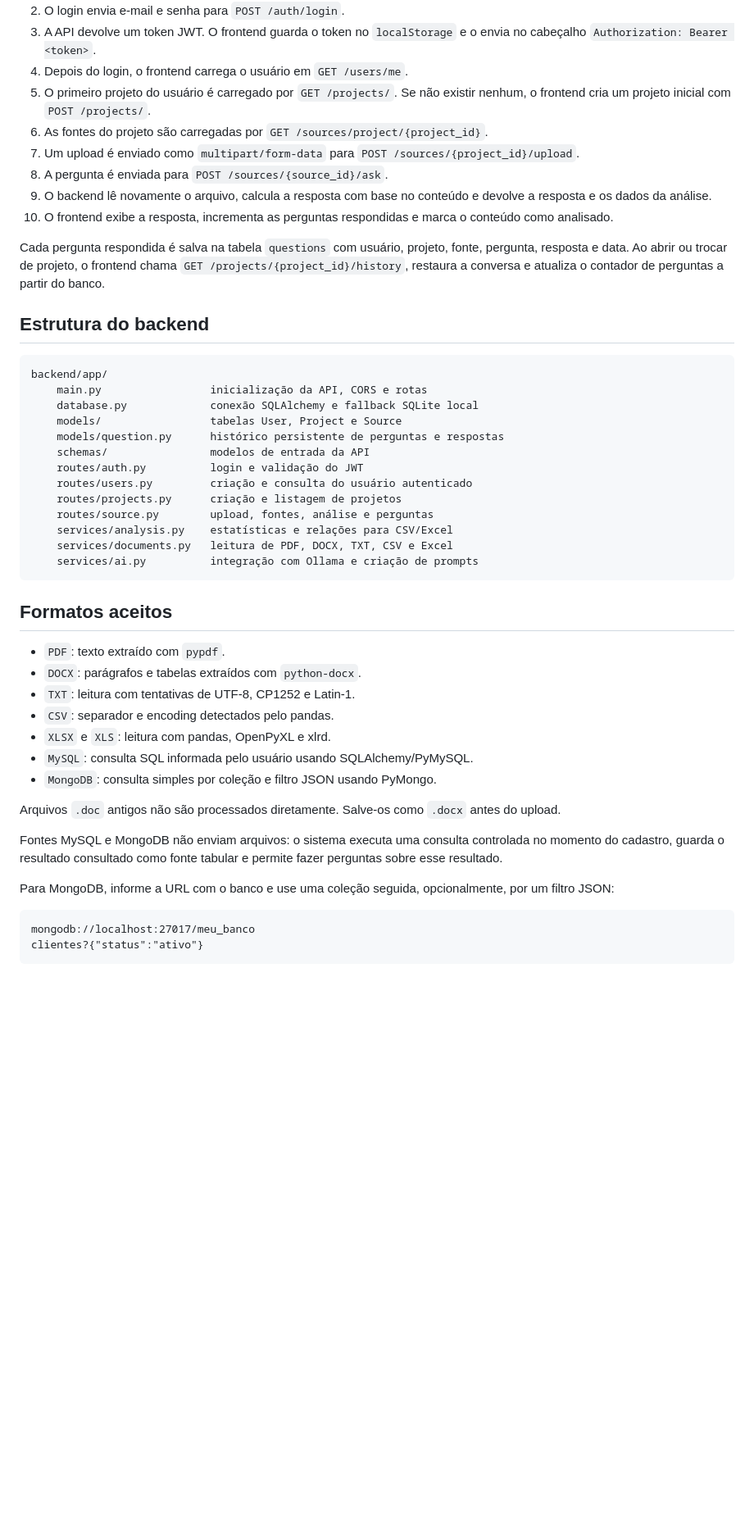
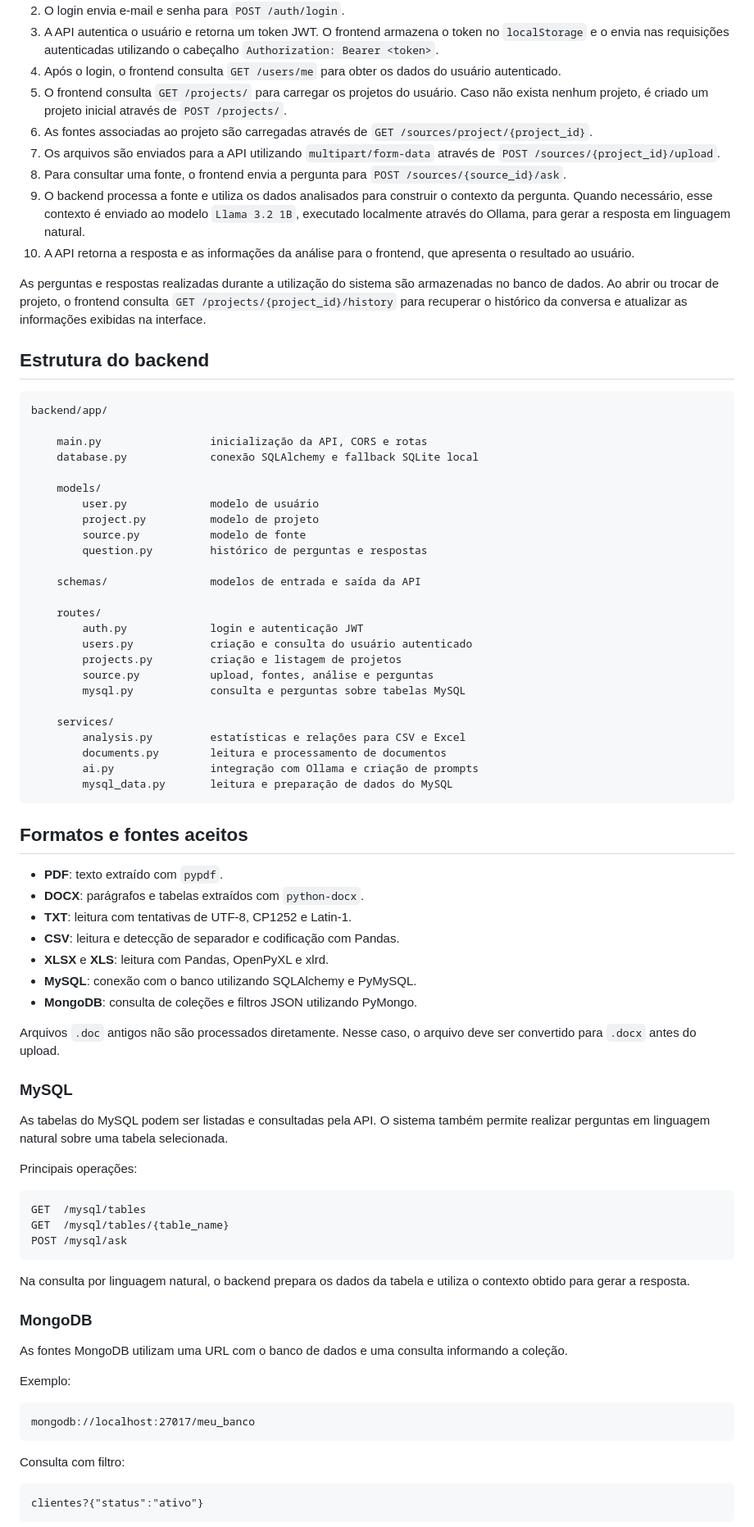
Before and after one commit to AnnBtz21937/Data-Lens-IA, a Markdown page: README.md, the part around one of its changes. Shown at 82% size. Rendered like a GitHub page; blank space fills up the shorter version.

Commit message:
docs: atualiza README do projeto

````diff
--- a/README.md
+++ b/README.md
@@ -48,51 +176,84 @@ O frontend não acessa o banco diretamente. Ele conversa com a API em `http://lo
 2. O login envia e-mail e senha para `POST /auth/login`.
-3. A API devolve um token JWT. O frontend guarda o token no `localStorage` e o envia no cabeçalho `Authorization: Bearer <token>`.
-4. Depois do login, o frontend carrega o usuário em `GET /users/me`.
-5. O primeiro projeto do usuário é carregado por `GET /projects/`. Se não existir nenhum, o frontend cria um projeto inicial com `POST /projects/`.
-6. As fontes do projeto são carregadas por `GET /sources/project/{project_id}`.
-7. Um upload é enviado como `multipart/form-data` para `POST /sources/{project_id}/upload`.
-8. A pergunta é enviada para `POST /sources/{source_id}/ask`.
-9. O backend lê novamente o arquivo, calcula a resposta com base no conteúdo e devolve a resposta e os dados da análise.
-10. O frontend exibe a resposta, incrementa as perguntas respondidas e marca o conteúdo como analisado.
+3. A API autentica o usuário e retorna um token JWT. O frontend armazena o token no `localStorage` e o envia nas requisições autenticadas utilizando o cabeçalho `Authorization: Bearer <token>`.
+4. Após o login, o frontend consulta `GET /users/me` para obter os dados do usuário autenticado.
+5. O frontend consulta `GET /projects/` para carregar os projetos do usuário. Caso não exista nenhum projeto, é criado um projeto inicial através de `POST /projects/`.
+6. As fontes associadas ao projeto são carregadas através de `GET /sources/project/{project_id}`.
+7. Os arquivos são enviados para a API utilizando `multipart/form-data` através de `POST /sources/{project_id}/upload`.
+8. Para consultar uma fonte, o frontend envia a pergunta para `POST /sources/{source_id}/ask`.
+9. O backend processa a fonte e utiliza os dados analisados para construir o contexto da pergunta. Quando necessário, esse contexto é enviado ao modelo `Llama 3.2 1B`, executado localmente através do Ollama, para gerar a resposta em linguagem natural.
+10. A API retorna a resposta e as informações da análise para o frontend, que apresenta o resultado ao usuário.
 
-Cada pergunta respondida é salva na tabela `questions` com usuário, projeto, fonte, pergunta, resposta e data. Ao abrir ou trocar de projeto, o frontend chama `GET /projects/{project_id}/history`, restaura a conversa e atualiza o contador de perguntas a partir do banco.
+As perguntas e respostas realizadas durante a utilização do sistema são armazenadas no banco de dados. Ao abrir ou trocar de projeto, o frontend consulta `GET /projects/{project_id}/history` para recuperar o histórico da conversa e atualizar as informações exibidas na interface.
 
 ## Estrutura do backend
 
 ```text
 backend/app/
-	main.py                 inicialização da API, CORS e rotas
-	database.py             conexão SQLAlchemy e fallback SQLite local
-	models/                 tabelas User, Project e Source
-	models/question.py      histórico persistente de perguntas e respostas
-	schemas/                modelos de entrada da API
-	routes/auth.py          login e validação do JWT
-	routes/users.py         criação e consulta do usuário autenticado
-	routes/projects.py      criação e listagem de projetos
-	routes/source.py        upload, fontes, análise e perguntas
-	services/analysis.py    estatísticas e relações para CSV/Excel
-	services/documents.py   leitura de PDF, DOCX, TXT, CSV e Excel
-	services/ai.py          integração com Ollama e criação de prompts
+
+    main.py                 inicialização da API, CORS e rotas
+    database.py             conexão SQLAlchemy e fallback SQLite local
+
+    models/
+        user.py             modelo de usuário
+        project.py          modelo de projeto
+        source.py           modelo de fonte
+        question.py         histórico de perguntas e respostas
+
+    schemas/                modelos de entrada e saída da API
+
+    routes/
+        auth.py             login e autenticação JWT
+        users.py            criação e consulta do usuário autenticado
+        projects.py         criação e listagem de projetos
+        source.py           upload, fontes, análise e perguntas
+        mysql.py            consulta e perguntas sobre tabelas MySQL
+
+    services/
+        analysis.py         estatísticas e relações para CSV e Excel
+        documents.py        leitura e processamento de documentos
+        ai.py               integração com Ollama e criação de prompts
+        mysql_data.py       leitura e preparação de dados do MySQL
 ```
 
-## Formatos aceitos
+## Formatos e fontes aceitos
 
-- `PDF`: texto extraído com `pypdf`.
-- `DOCX`: parágrafos e tabelas extraídos com `python-docx`.
-- `TXT`: leitura com tentativas de UTF-8, CP1252 e Latin-1.
-- `CSV`: separador e encoding detectados pelo pandas.
-- `XLSX` e `XLS`: leitura com pandas, OpenPyXL e xlrd.
-- `MySQL`: consulta SQL informada pelo usuário usando SQLAlchemy/PyMySQL.
-- `MongoDB`: consulta simples por coleção e filtro JSON usando PyMongo.
+* **PDF**: texto extraído com `pypdf`.
+* **DOCX**: parágrafos e tabelas extraídos com `python-docx`.
+* **TXT**: leitura com tentativas de UTF-8, CP1252 e Latin-1.
+* **CSV**: leitura e detecção de separador e codificação com Pandas.
+* **XLSX** e **XLS**: leitura com Pandas, OpenPyXL e xlrd.
+* **MySQL**: conexão com o banco utilizando SQLAlchemy e PyMySQL.
+* **MongoDB**: consulta de coleções e filtros JSON utilizando PyMongo.
 
-Arquivos `.doc` antigos não são processados diretamente. Salve-os como `.docx` antes do upload.
+Arquivos `.doc` antigos não são processados diretamente. Nesse caso, o arquivo deve ser convertido para `.docx` antes do upload.
 
-Fontes MySQL e MongoDB não enviam arquivos: o sistema executa uma consulta controlada no momento do cadastro, guarda o resultado consultado como fonte tabular e permite fazer perguntas sobre esse resultado.
+### MySQL
 
-Para MongoDB, informe a URL com o banco e use uma coleção seguida, opcionalmente, por um filtro JSON:
+As tabelas do MySQL podem ser listadas e consultadas pela API. O sistema também permite realizar perguntas em linguagem natural sobre uma tabela selecionada.
+
+Principais operações:
+
+```text
+GET  /mysql/tables
+GET  /mysql/tables/{table_name}
+POST /mysql/ask
+```
+
+Na consulta por linguagem natural, o backend prepara os dados da tabela e utiliza o contexto obtido para gerar a resposta.
+
+### MongoDB
+
+As fontes MongoDB utilizam uma URL com o banco de dados e uma consulta informando a coleção.
+
+Exemplo:
 
 ```text
 mongodb://localhost:27017/meu_banco
+```
+
+Consulta com filtro:
+
+```text
 clientes?{"status":"ativo"}
 ```
 
````
Also changed, not shown: other parts of README.md (+173 -140 lines).
